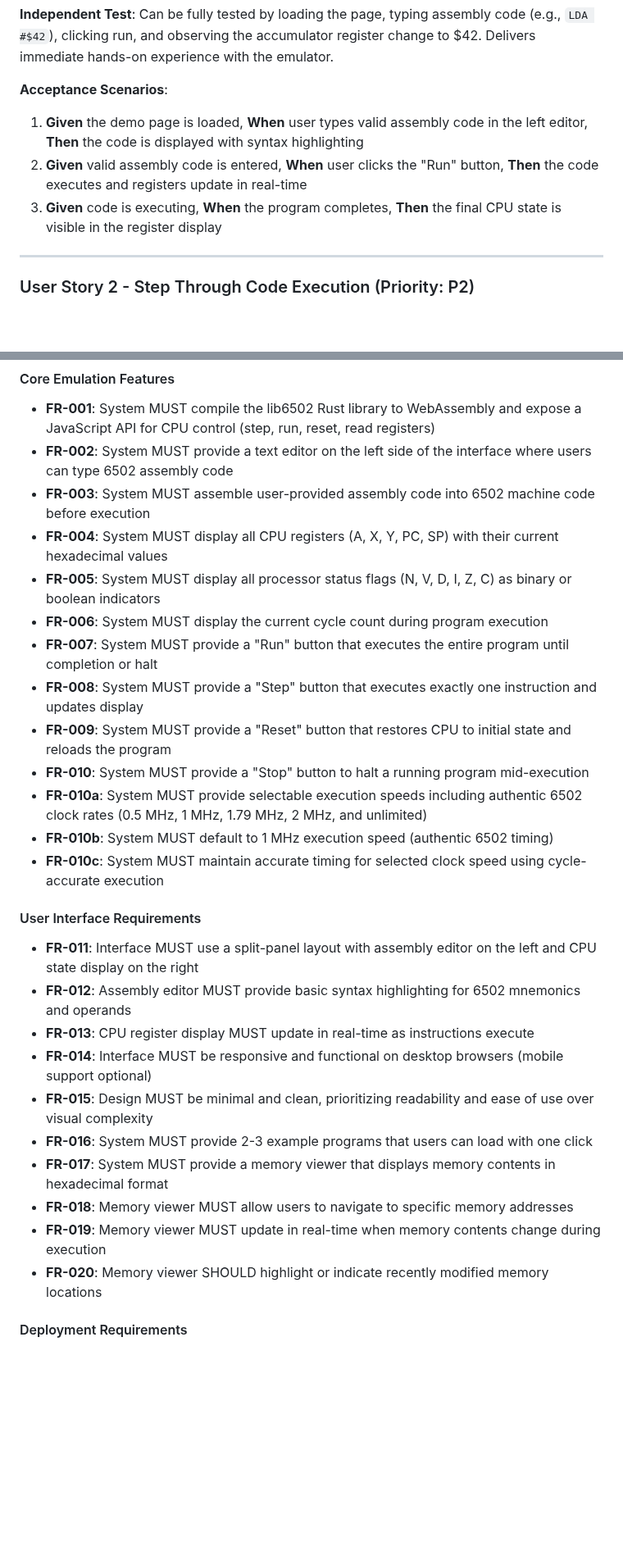
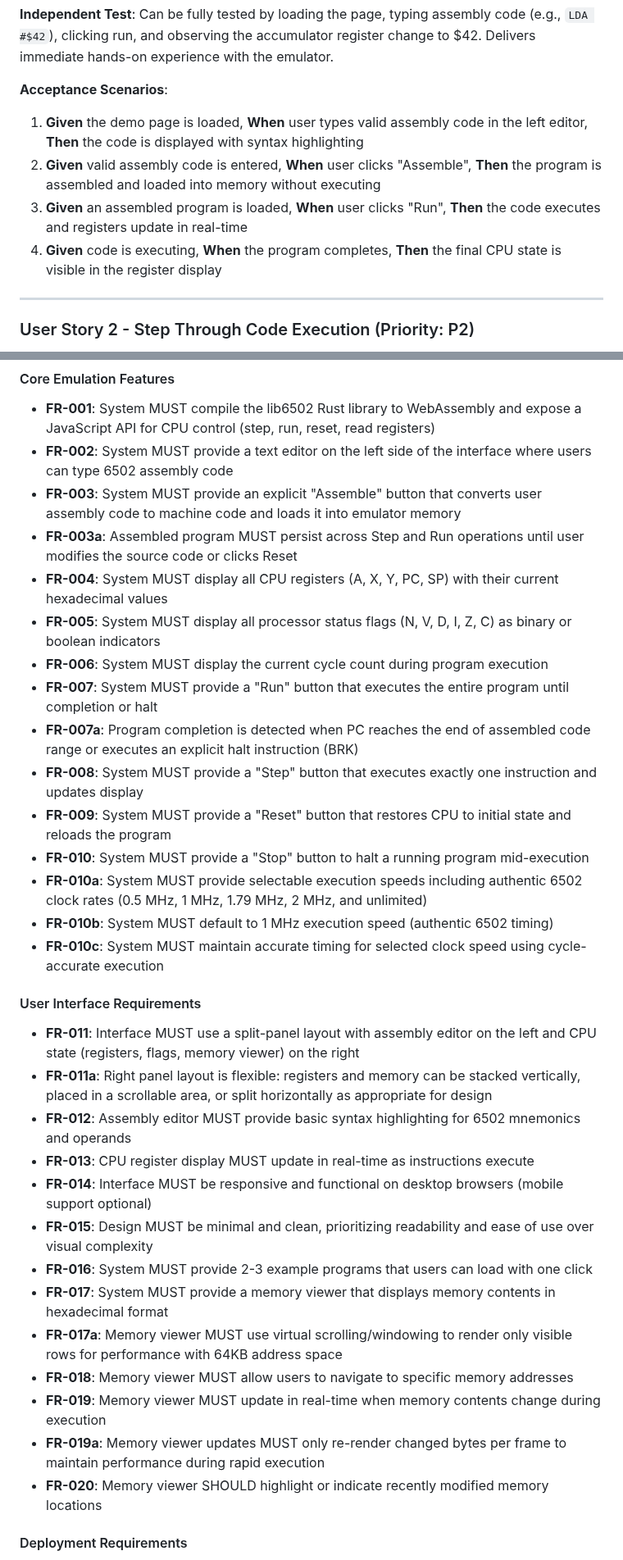
Before and after one commit to gregbell/lib6502, a Markdown page: specs/003-wasm-web-demo/spec.md, 2 parts joined by grey strips. Shown at 82% size. Drawn GitHub-style; blank space fills up the shorter version.

Commit message:
finish initial version of specs

```diff
--- a/specs/003-wasm-web-demo/spec.md
+++ b/specs/003-wasm-web-demo/spec.md
@@ -18,8 +18,9 @@ A developer or 6502 enthusiast visits the demo site to write simple 6502 assembl
 **Acceptance Scenarios**:
 
 1. **Given** the demo page is loaded, **When** user types valid assembly code in the left editor, **Then** the code is displayed with syntax highlighting
-2. **Given** valid assembly code is entered, **When** user clicks the "Run" button, **Then** the code executes and registers update in real-time
-3. **Given** code is executing, **When** the program completes, **Then** the final CPU state is visible in the register display
+2. **Given** valid assembly code is entered, **When** user clicks "Assemble", **Then** the program is assembled and loaded into memory without executing
+3. **Given** an assembled program is loaded, **When** user clicks "Run", **Then** the code executes and registers update in real-time
+4. **Given** code is executing, **When** the program completes, **Then** the final CPU state is visible in the register display
 
 ---
 
@@ -122,11 +123,13 @@ A potential user or contributor finds the lib6502 GitHub repository and wants to
 
 - **FR-001**: System MUST compile the lib6502 Rust library to WebAssembly and expose a JavaScript API for CPU control (step, run, reset, read registers)
 - **FR-002**: System MUST provide a text editor on the left side of the interface where users can type 6502 assembly code
-- **FR-003**: System MUST assemble user-provided assembly code into 6502 machine code before execution
+- **FR-003**: System MUST provide an explicit "Assemble" button that converts user assembly code to machine code and loads it into emulator memory
+- **FR-003a**: Assembled program MUST persist across Step and Run operations until user modifies the source code or clicks Reset
 - **FR-004**: System MUST display all CPU registers (A, X, Y, PC, SP) with their current hexadecimal values
 - **FR-005**: System MUST display all processor status flags (N, V, D, I, Z, C) as binary or boolean indicators
 - **FR-006**: System MUST display the current cycle count during program execution
 - **FR-007**: System MUST provide a "Run" button that executes the entire program until completion or halt
+- **FR-007a**: Program completion is detected when PC reaches the end of assembled code range or executes an explicit halt instruction (BRK)
 - **FR-008**: System MUST provide a "Step" button that executes exactly one instruction and updates display
 - **FR-009**: System MUST provide a "Reset" button that restores CPU to initial state and reloads the program
 - **FR-010**: System MUST provide a "Stop" button to halt a running program mid-execution
@@ -136,15 +139,18 @@ A potential user or contributor finds the lib6502 GitHub repository and wants to
 
 #### User Interface Requirements
 
-- **FR-011**: Interface MUST use a split-panel layout with assembly editor on the left and CPU state display on the right
+- **FR-011**: Interface MUST use a split-panel layout with assembly editor on the left and CPU state (registers, flags, memory viewer) on the right
+- **FR-011a**: Right panel layout is flexible: registers and memory can be stacked vertically, placed in a scrollable area, or split horizontally as appropriate for design
 - **FR-012**: Assembly editor MUST provide basic syntax highlighting for 6502 mnemonics and operands
 - **FR-013**: CPU register display MUST update in real-time as instructions execute
 - **FR-014**: Interface MUST be responsive and functional on desktop browsers (mobile support optional)
 - **FR-015**: Design MUST be minimal and clean, prioritizing readability and ease of use over visual complexity
 - **FR-016**: System MUST provide 2-3 example programs that users can load with one click
 - **FR-017**: System MUST provide a memory viewer that displays memory contents in hexadecimal format
+- **FR-017a**: Memory viewer MUST use virtual scrolling/windowing to render only visible rows for performance with 64KB address space
 - **FR-018**: Memory viewer MUST allow users to navigate to specific memory addresses
 - **FR-019**: Memory viewer MUST update in real-time when memory contents change during execution
+- **FR-019a**: Memory viewer updates MUST only re-render changed bytes per frame to maintain performance during rapid execution
 - **FR-020**: Memory viewer SHOULD highlight or indicate recently modified memory locations
 
 #### Deployment Requirements
```
Also changed, not shown: other parts of specs/003-wasm-web-demo/spec.md (+14 -2 lines).
